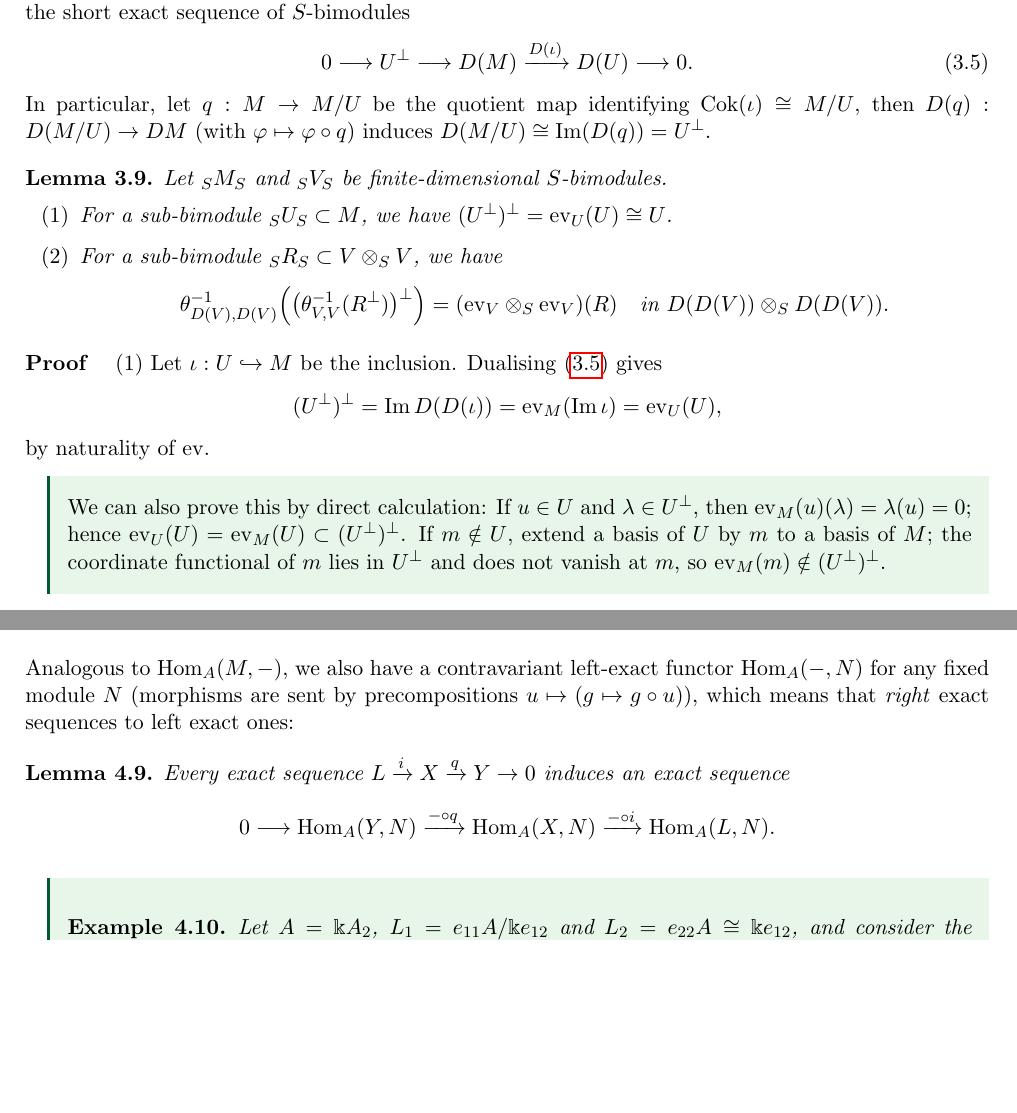
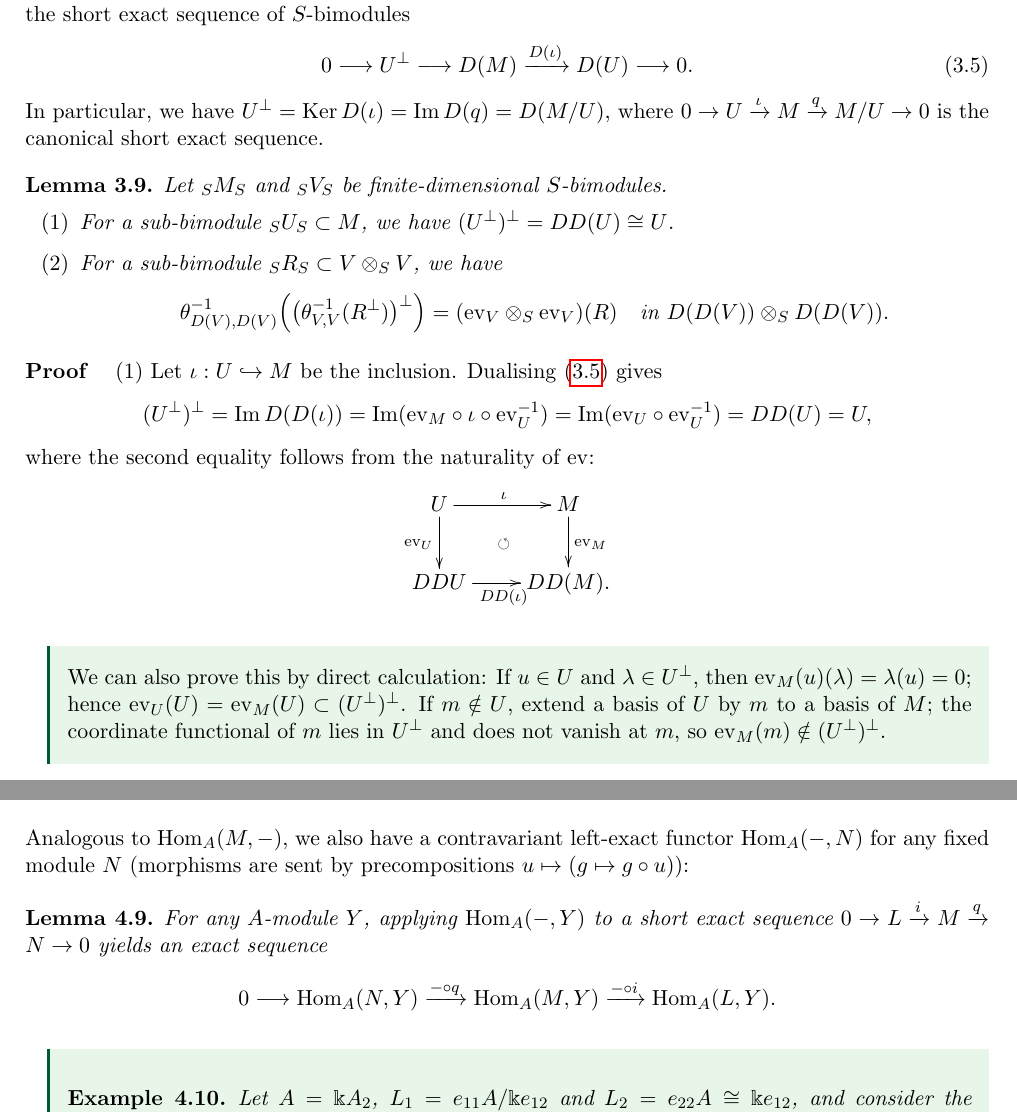
Before and after one commit to aaronkychan/math_work, a LaTeX document (2026_Koszul_lectures/Lectures/Lecture_Koszul.tex, which reads 2026_Koszul_lectures/Lectures/Lecture_Koszul_S3.tex, 2026_Koszul_lectures/Lectures/Lecture_Koszul_S4.tex): two parts of pages 41 and 50 of 71, joined at a grey line, cut so that both start at the same text, the shorter picture padded with empty space. Compiled offline with pdfLaTeX.

Commit message:
S3 4 modified

```diff
--- a/2026_Koszul_lectures/Lectures/Lecture_Koszul_S3.tex
+++ b/2026_Koszul_lectures/Lectures/Lecture_Koszul_S3.tex
@@ -236,13 +239,13 @@ Since $D(\iota)(\lambda)=\lambda|_U$, exactness of $D$ gives the short exact seq
 \begin{equation}\label{eq:orthogonal-exact}
 0\longrightarrow U^\perp\longrightarrow D(M)\xrightarrow{D(\iota)}D(U)\longrightarrow0.
 \end{equation}
-In particular, let $q:M\to M/U$ be the quotient map identifying $\Cok(\iota)\cong M/U$, then $D(q):D(M/U)\to DM$ (with  $\varphi\mapsto\varphi\circ q$) induces $D(M/U) \cong \Im(D(q)) = U^\perp$.
+In particular, we have $U^\perp =\Ker D(\iota)=\Im D(q)=D(M/U)$, where $0\to U\xrightarrow{\iota} M \xrightarrow{q} M/U\to 0$ is the canonical short exact sequence.
 
 
 \begin{lemma}\label{lem:double-orthogonal}
 Let ${}_SM_S$ and ${}_SV_S$ be finite-dimensional $S$-bimodules.
 \begin{enumerate}
-\item For a sub-bimodule ${}_SU_S\subset M$, we have  $(U^\perp)^\perp=\mathrm{ev}_U(U) \cong U$.
+\item For a sub-bimodule ${}_SU_S\subset M$, we have  $(U^\perp)^\perp=DD(U) \cong U$.
 
 \item For a sub-bimodule ${}_SR_S\subset V\otimes_SV$, we have
 \[
@@ -256,9 +259,12 @@ Let ${}_SM_S$ and ${}_SV_S$ be finite-dimensional $S$-bimodules.
 (1) Let $\iota:U\hookrightarrow M$ be the inclusion.
 Dualising \eqref{eq:orthogonal-exact} gives
 \[
-(U^\perp)^\perp=\Im D(D(\iota))=\mathrm{ev}_M(\Im\iota)=\mathrm{ev}_U(U),
+(U^\perp)^\perp=\Im D(D(\iota))=\Im(\mathrm{ev}_M\circ \iota\circ \mathrm{ev}_U^{-1})=\Im(\mathrm{ev}_U\circ \mathrm{ev}_U^{-1})=DD(U)=U,
 \]
-by naturality of $\mathrm{ev}$.
+where the second equality follows from the naturality of $\mathrm{ev}$:
+\[
+\xymatrix{U \ar[r]^\iota \ar[d]_{\mathrm{ev}_U} \ar@{}[rd]|{\circlearrowleft}& M \ar[d]^{\mathrm{ev}_M} \\
+DDU \ar[r]_{DD(\iota)}& DD(M). } \]
 \begin{supplementary}
 We can also prove this by direct calculation:
 If $u\in U$ and $\lambda\in U^\perp$, then $\mathrm{ev}_M(u)(\lambda)=\lambda(u)=0$; hence $\mathrm{ev}_U(U)=\mathrm{ev}_M(U)\subset(U^\perp)^\perp$.
--- a/2026_Koszul_lectures/Lectures/Lecture_Koszul_S4.tex
+++ b/2026_Koszul_lectures/Lectures/Lecture_Koszul_S4.tex
@@ -129,13 +129,13 @@ For an idempotent $e\in A$, $A=eA\oplus(1-e)A$ makes $eA$ projective.
 For $A=\Bbbk A_2$, the module $e_{22}A$ is projective of dimension $1$, but not free: non-zero free modules have dimension at least $\dim_\Bbbk A=3$.
 \end{example}
 
-Analogous to $\Hom_A(M,-)$, we also have a contravariant left-exact functor $\Hom_A(-,N)$ for any fixed module $N$ (morphisms are sent by precompositions $u\mapsto(g\mapsto g\circ u)$), which means that \emph{right} exact sequences to left exact ones:
+Analogous to $\Hom_A(M,-)$, we also have a contravariant left-exact functor $\Hom_A(-,N)$ for any fixed module $N$ (morphisms are sent by precompositions $u\mapsto(g\mapsto g\circ u)$):
 
 \begin{lemma}\label{lem:Hom-contravariant-left-exact}
-Every exact sequence $L\xrightarrow{i}X\xrightarrow{q}Y\to0$ induces an exact sequence
+For any $A$-module $Y$, applying $\Hom_A(-,Y)$ to a short exact sequence $0\to L\xrightarrow{i}M\xrightarrow{q}N\to0$ yields an exact sequence
 \[
-0\longrightarrow\Hom_A(Y,N)\xrightarrow{-\circ q}
-\Hom_A(X,N)\xrightarrow{-\circ i}\Hom_A(L,N).
+0\longrightarrow\Hom_A(N,Y)\xrightarrow{-\circ q}
+\Hom_A(M,Y)\xrightarrow{-\circ i}\Hom_A(L,Y).
 \]
 \end{lemma}
 
```
Also changed, not shown: 2026_Koszul_lectures/Lectures/Lecture_Koszul.pdf, 2026_Koszul_lectures/Lectures/Lecture_Koszul_S3.tex (19 more changed lines), 2026_Koszul_lectures/Lectures/Lecture_Koszul_S4.tex (8 more changed lines).
